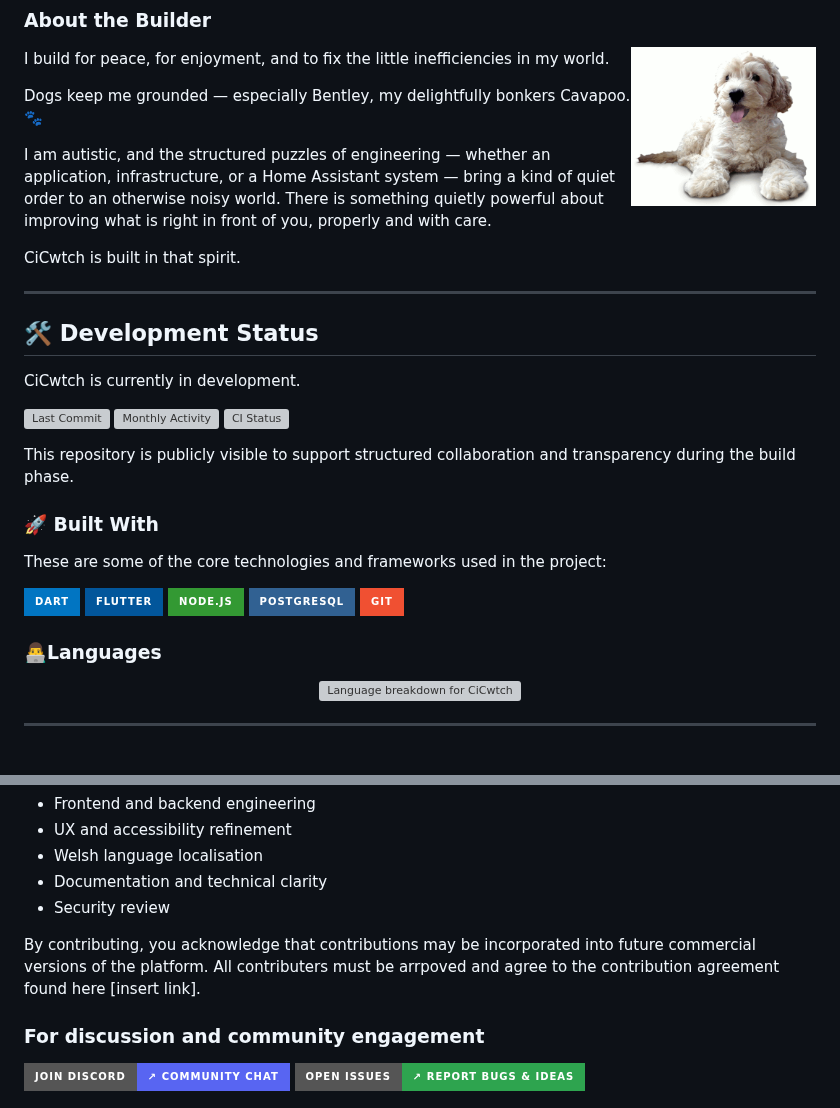
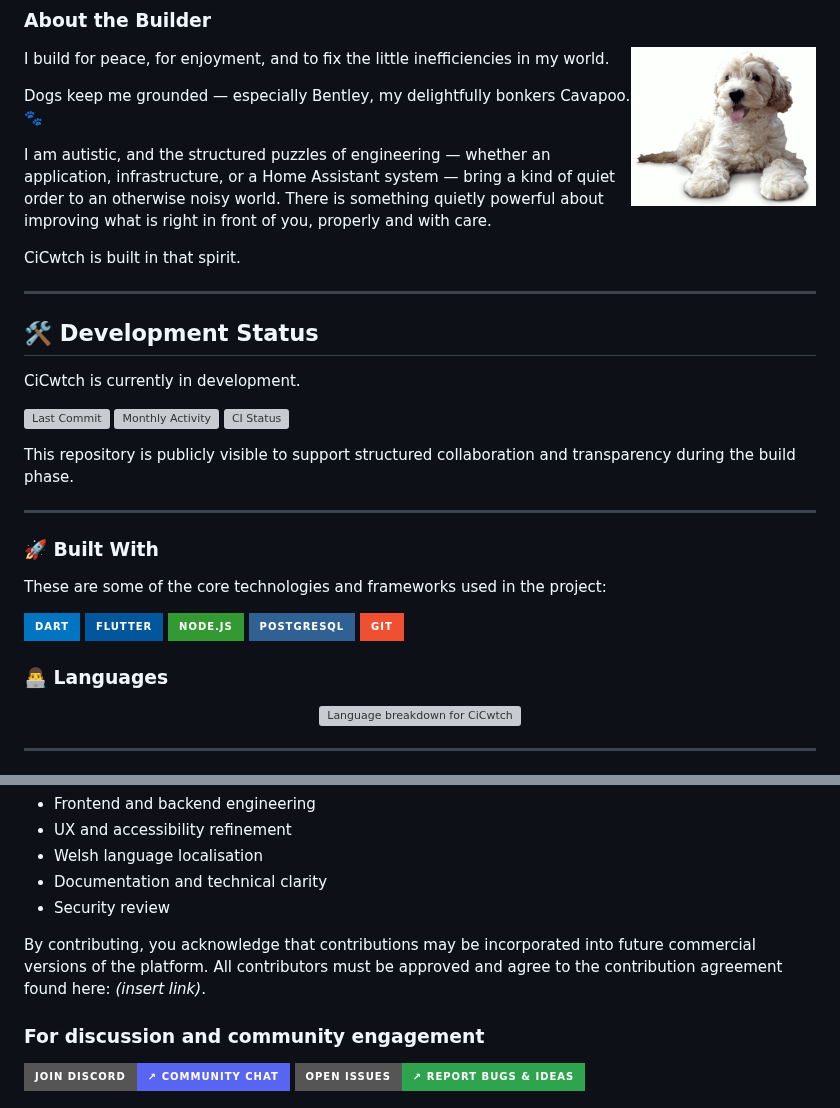
Before and after one commit to nathcymru/CiCwtch, a Markdown page: README.md, 2 parts joined by grey strips. Drawn GitHub-style; badges without logos; grey boxes are pictures that could not be loaded.

```diff
--- a/README.md
+++ b/README.md
@@ -30,7 +32,7 @@ CiCwtch is engineered with long-term architectural stability in mind. The aim is
        alt="Bentley the Cavapoo"
        align="right"
        height="160"
-       style="margin-left: 20px;" />
+       style="margin-left: 20px; display:block;" />
 
 I build for peace, for enjoyment, and to fix the little inefficiencies in my world.
 
@@ -42,6 +44,7 @@ CiCwtch is built in that spirit.
 </p>
 
 ---
+
 ## 🛠️ Development Status
 
 CiCwtch is currently in development.
@@ -51,21 +54,25 @@ CiCwtch is currently in development.
   <img src="https://img.shields.io/github/commit-activity/m/nathcymru/CiCwtch?style=for-the-badge" alt="Monthly Activity" />
   <img src="https://img.shields.io/github/actions/workflow/status/nathcymru/CiCwtch/ci.yml?branch=main&style=for-the-badge" alt="CI Status" />
 </p>
+
 This repository is publicly visible to support structured collaboration and transparency during the build phase.
+
+---
 
 ### 🚀 Built With
 
 These are some of the core technologies and frameworks used in the project:
 
 <p align="left">
-    <img src="https://img.shields.io/badge/Dart-0175C2?style=for-the-badge&logo=dart&logoColor=white" alt="Dart" />
-    <img src="https://img.shields.io/badge/Flutter-02569B?style=for-the-badge&logo=flutter&logoColor=white" alt="Flutter" />
-    <img src="https://img.shields.io/badge/Node.js-339933?style=for-the-badge&logo=node.js&logoColor=white" alt="Node.js" />
-    <img src="https://img.shields.io/badge/PostgreSQL-316192?style=for-the-badge&logo=postgresql&logoColor=white" alt="PostgreSQL" />
-    <img src="https://img.shields.io/badge/Git-F05032?style=for-the-badge&logo=git&logoColor=white" alt="Git" />
+  <img src="https://img.shields.io/badge/Dart-0175C2?style=for-the-badge&logo=dart&logoColor=white" alt="Dart" />
+  <img src="https://img.shields.io/badge/Flutter-02569B?style=for-the-badge&logo=flutter&logoColor=white" alt="Flutter" />
+  <img src="https://img.shields.io/badge/Node.js-339933?style=for-the-badge&logo=node.js&logoColor=white" alt="Node.js" />
+  <img src="https://img.shields.io/badge/PostgreSQL-316192?style=for-the-badge&logo=postgresql&logoColor=white" alt="PostgreSQL" />
+  <img src="https://img.shields.io/badge/Git-F05032?style=for-the-badge&logo=git&logoColor=white" alt="Git" />
 </p>
 
-### 👨‍💻Languages
+### 👨‍💻 Languages
+
 <p align="center">
   <img src="docs/languages.svg" alt="Language breakdown for CiCwtch" />
 </p>
@@ -92,7 +99,7 @@ Areas where collaboration is especially valuable:
 - Documentation and technical clarity
 - Security review
 
-By contributing, you acknowledge that contributions may be incorporated into future commercial versions of the platform. All contributers must be arrpoved and agree to the contribution agreement found here [insert link].
+By contributing, you acknowledge that contributions may be incorporated into future commercial versions of the platform. All contributors must be approved and agree to the contribution agreement found here: *(insert link)*.
 
 ### For discussion and community engagement
 
```
Also changed, not shown: other parts of README.md (+14 -20 lines).
